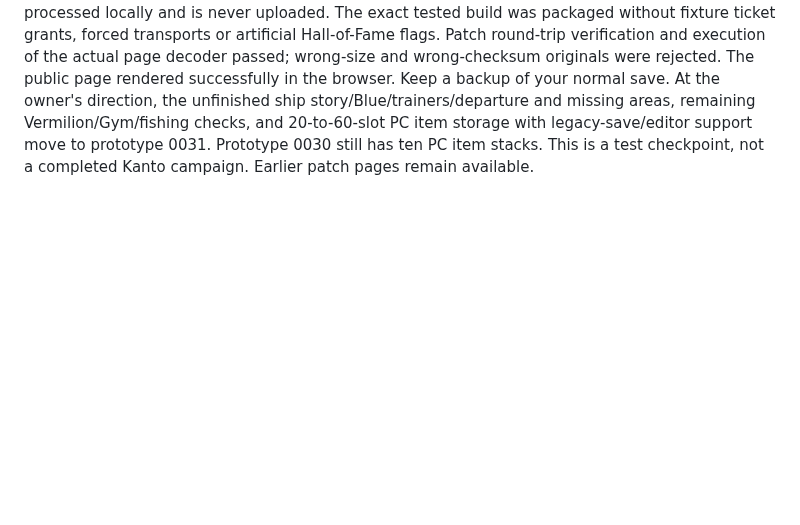
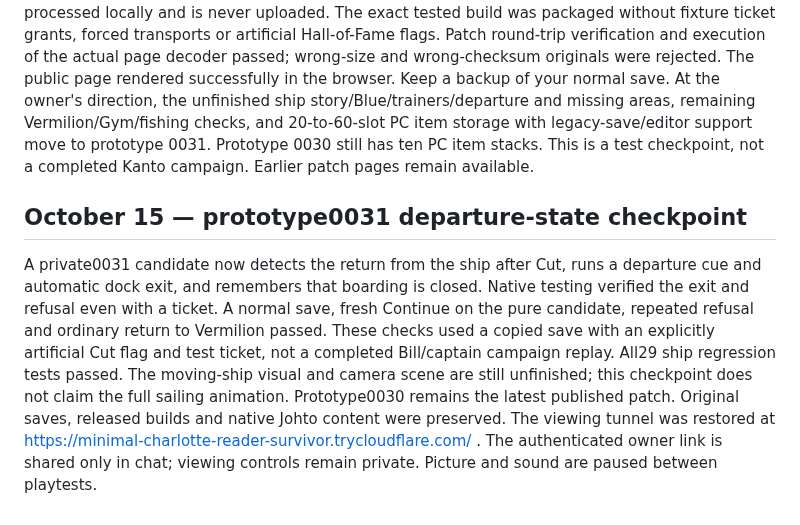
Before and after one commit to ThatAnarchyDude/corvus-workshop, a Markdown page: psyduck-yellow/DEVELOPMENT-LOG.md, the part around one of its changes. Rendered like a GitHub page; blank space fills up the shorter version.

Commit message:
Record0031 departure persistence tests and refresh viewing URL

```diff
--- a/psyduck-yellow/DEVELOPMENT-LOG.md
+++ b/psyduck-yellow/DEVELOPMENT-LOG.md
@@ -936,3 +936,9 @@ Prototype 0030 remains private and unfinished. Ship story events and missing are
 [Patch your original USA HeartGold file for prototype 0030](https://raw.githack.com/ThatAnarchyDude/corvus-workshop/main/psyduck-yellow/prototype-0030/index.html). This cumulative browser patch includes the colored Jessie/James battle artwork, Vermilion changes, shared ordinary-Kanto-Mart stock, connected S.S. Anne rooms, ticket boarding and the captain's Cut reward. The original ROM is processed locally and is never uploaded.
 The exact tested build was packaged without fixture ticket grants, forced transports or artificial Hall-of-Fame flags. Patch round-trip verification and execution of the actual page decoder passed; wrong-size and wrong-checksum originals were rejected. The public page rendered successfully in the browser. Keep a backup of your normal save.
 At the owner's direction, the unfinished ship story/Blue/trainers/departure and missing areas, remaining Vermilion/Gym/fishing checks, and 20-to-60-slot PC item storage with legacy-save/editor support move to prototype 0031. Prototype 0030 still has ten PC item stacks. This is a test checkpoint, not a completed Kanto campaign. Earlier patch pages remain available.
+
+
+## October 15 — prototype0031 departure-state checkpoint
+A private0031 candidate now detects the return from the ship after Cut, runs a departure cue and automatic dock exit, and remembers that boarding is closed. Native testing verified the exit and refusal even with a ticket. A normal save, fresh Continue on the pure candidate, repeated refusal and ordinary return to Vermilion passed. These checks used a copied save with an explicitly artificial Cut flag and test ticket, not a completed Bill/captain campaign replay. All29 ship regression tests passed.
+The moving-ship visual and camera scene are still unfinished; this checkpoint does not claim the full sailing animation. Prototype0030 remains the latest published patch. Original saves, released builds and native Johto content were preserved.
+The viewing tunnel was restored at https://minimal-charlotte-reader-survivor.trycloudflare.com/ . The authenticated owner link is shared only in chat; viewing controls remain private. Picture and sound are paused between playtests.
```
Also changed, not shown: other parts of psyduck-yellow/DEVELOPMENT-LOG.md (+2 -2 lines).
